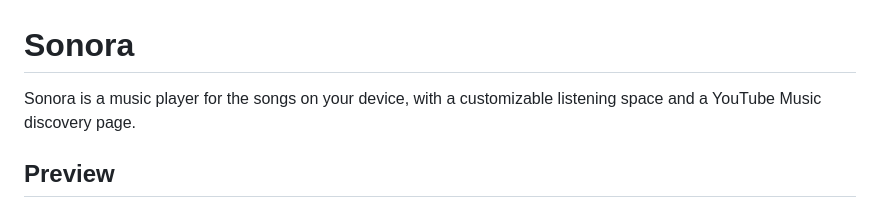
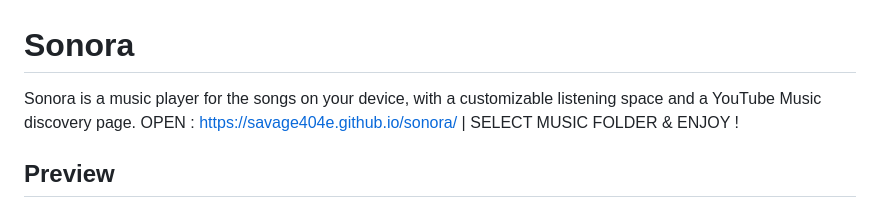
Before and after one commit to Savage404E/sonora, a Markdown page: README.md, the part around the change. Rendered like a GitHub page.

```diff
--- a/README.md
+++ b/README.md
@@ -1,6 +1,6 @@
 # Sonora
 
-Sonora is a music player for the songs on your device, with a customizable listening space and a YouTube Music discovery page.
+Sonora is a music player for the songs on your device, with a customizable listening space and a YouTube Music discovery page. OPEN : https://savage404e.github.io/sonora/ | SELECT MUSIC FOLDER & ENJOY !
 
 ## Preview
 
```
